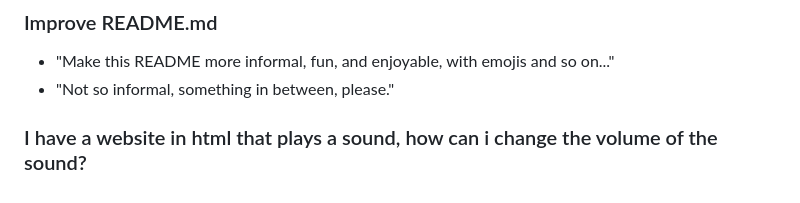
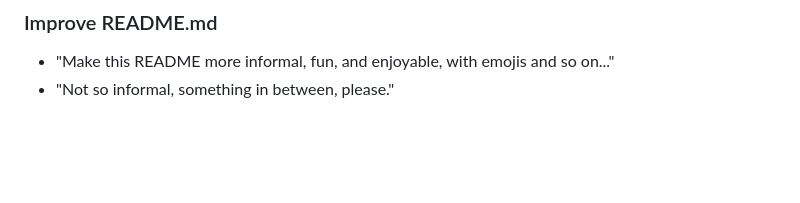
Before and after one commit to raulibanez/timetimer, a Markdown page: DEVELOPMENT.md, the part around the change. GitHub-like rendering; blank space fills up the shorter version.

```diff
--- a/DEVELOPMENT.md
+++ b/DEVELOPMENT.md
@@ -56,5 +56,3 @@ This section details the series of instructions provided to ChatGPT for the crea
 ### Improve README.md
 - "Make this README more informal, fun, and enjoyable, with emojis and so on..."
 - "Not so informal, something in between, please."
-
-### I have a website in html that plays a sound, how can i change the volume of the sound?
```
